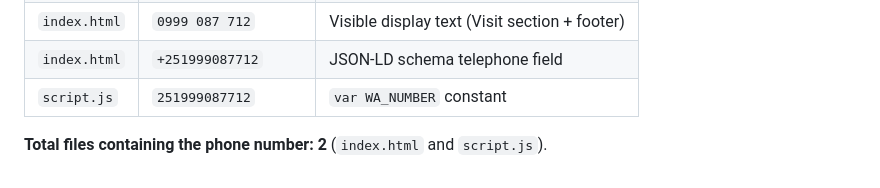
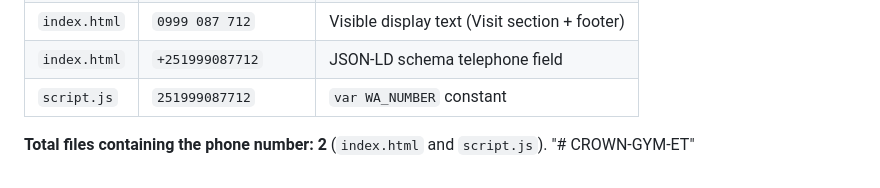
Before and after one commit to nfrdev/CROWN-GYM-ET, a Markdown page: README.md, the part around the change. Rendered like a GitHub page.

```diff
--- a/README.md
+++ b/README.md
@@ -155,3 +155,4 @@ All occurrences of the phone number in this project:
 | `script.js`  | `251999087712` | `var WA_NUMBER` constant |
 
 **Total files containing the phone number: 2** (`index.html` and `script.js`).
+"# CROWN-GYM-ET"
```
